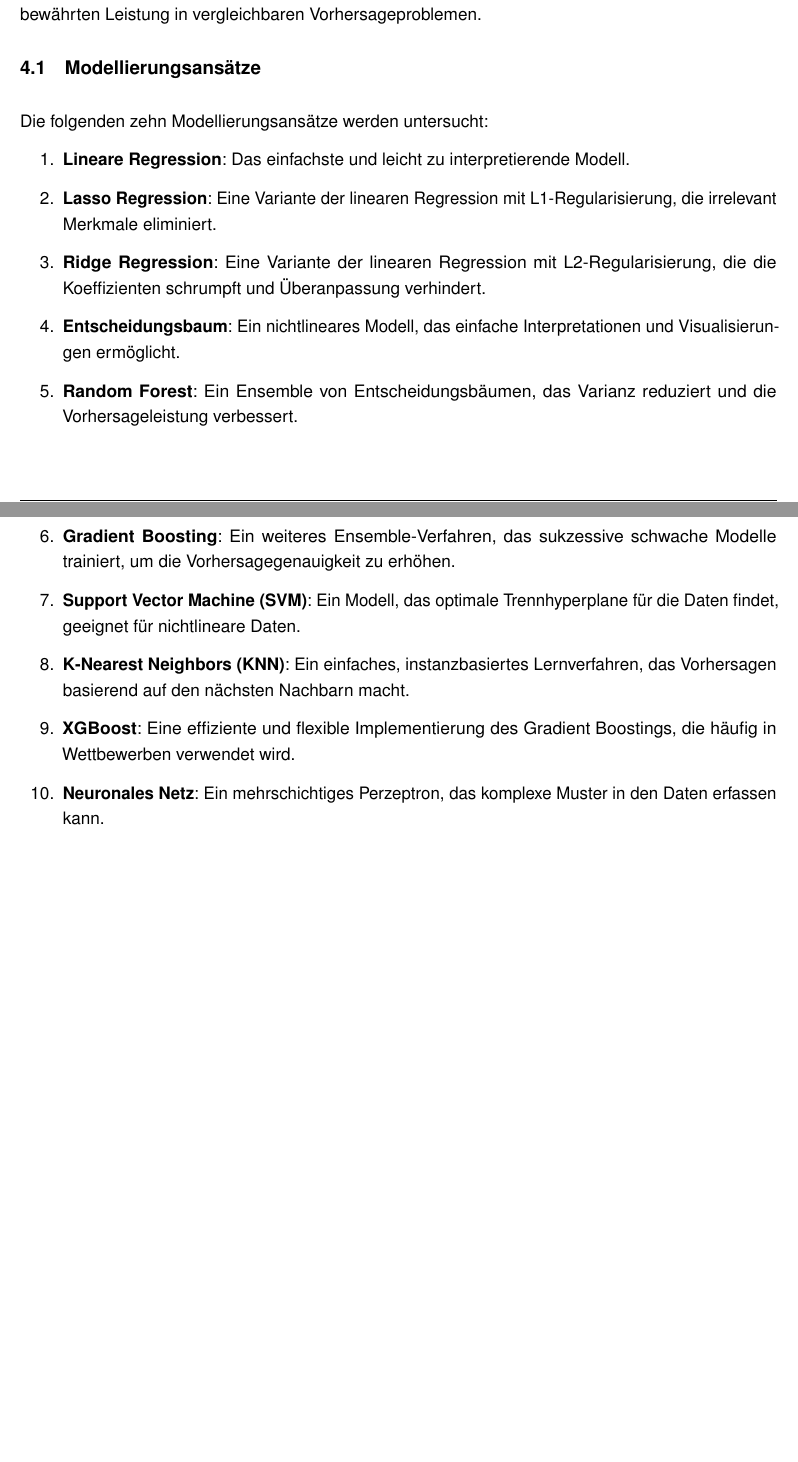
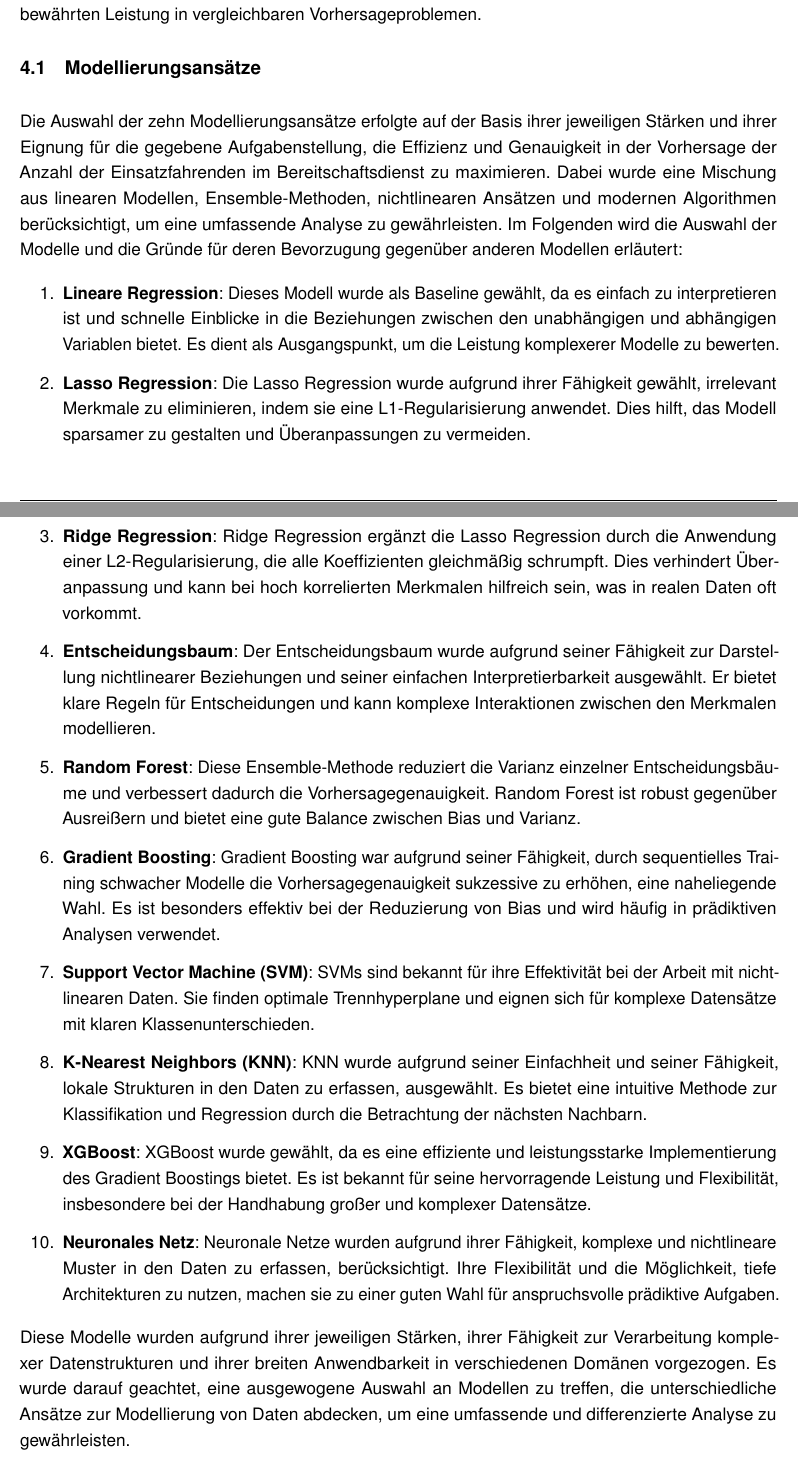
Before and after one commit to jasper-bk/Fallstudie_Model_Engineering_SoSe2024, a LaTeX thesis (docs/Dokument.tex): two parts of pages 13 and 14 of 17 before the commit and two parts of pages 13 and 14 of 19 after it, joined at a grey line, cut so that both start at the same text, the shorter picture padded with empty space. Compiled offline with pdfLaTeX.

Commit message:
Literatur hinzugefügt, kleine Verbesserungen und viele neue To-Dos definiert

```diff
--- a/docs/Dokument.tex
+++ b/docs/Dokument.tex
@@ -19,14 +19,15 @@ listof=totoc,		% Abbildungs-/ Tabellenverzeichnis im Inhaltsverzeichnis darstell
 toc=bibliography,	% Literaturverzeichnis im Inhaltsverzeichnis darstellen
 ]{scrreprt}	% Koma-Script report-Klasse, fuer laengere Bachelorarbeiten alternativ auch: scrbook
 
+%To-Do: Felder bei Abgabe wieder richtig setzen
 
 \def \titel {Automatisierung des Bereitschaftsdienstplans für Einsatzfahrende mithilfe eines Vorhersagemodells}
 \def \arbeit {Fallstudie}
 \def \autor {<to be replaced>}%{Jasper Bremenkamp}
-\def \abschluss {M.Sc.}
-\def \studiengang {Data Science}
-\def \datumAbgabe {\today}
-\def \modul {Model Engineering}
+\def \abschluss {<to be replaced>}%{M.Sc.}
+\def \studiengang {<to be replaced>}%{Data Science}
+\def \datumAbgabe {<to be replaced>}%{\today}
+\def \modul {<to be replaced>}%{Model Engineering}
 \def \matrikelnr {<to be replaced>}%{92125193}
 \def \tutor {<to be replaced>}%{Markus Pak}
 
@@ -586,19 +590,35 @@ toc=bibliography,	% Literaturverzeichnis im Inhaltsverzeichnis darstellen
 
     \section{Modellierungsansätze}
 
-        Die folgenden zehn Modellierungsansätze werden untersucht:
+        Die Auswahl der zehn Modellierungsansätze erfolgte auf der Basis ihrer jeweiligen Stärken und ihrer Eignung für die gegebene Aufgabenstellung, die Effizienz und Genauigkeit in der Vorhersage der Anzahl der Einsatzfahrenden im Bereitschaftsdienst zu maximieren.
+        Dabei wurde eine Mischung aus linearen Modellen, Ensemble-Methoden, nichtlinearen Ansätzen und modernen Algorithmen berücksichtigt, um eine umfassende Analyse zu gewährleisten.
+        Im Folgenden wird die Auswahl der Modelle und die Gründe für deren Bevorzugung gegenüber anderen Modellen erläutert:
+
         \begin{enumerate}
-            \item \textbf{Lineare Regression}: Das einfachste und leicht zu interpretierende Modell.
-            \item \textbf{Lasso Regression}: Eine Variante der linearen Regression mit L1-Regularisierung, die irrelevant Merkmale eliminiert.
-            \item \textbf{Ridge Regression}: Eine Variante der linearen Regression mit L2-Regularisierung, die die Koeffizienten schrumpft und Überanpassung verhindert.
-            \item \textbf{Entscheidungsbaum}: Ein nichtlineares Modell, das einfache Interpretationen und Visualisierungen ermöglicht.
-            \item \textbf{Random Forest}: Ein Ensemble von Entscheidungsbäumen, das Varianz reduziert und die Vorhersageleistung verbessert.
-            \item \textbf{Gradient Boosting}: Ein weiteres Ensemble-Verfahren, das sukzessive schwache Modelle trainiert, um die Vorhersagegenauigkeit zu erhöhen.
-            \item \textbf{Support Vector Machine (SVM)}: Ein Modell, das optimale Trennhyperplane für die Daten findet, geeignet für nichtlineare Daten.
-            \item \textbf{K-Nearest Neighbors (KNN)}: Ein einfaches, instanzbasiertes Lernverfahren, das Vorhersagen basierend auf den nächsten Nachbarn macht.
-            \item \textbf{XGBoost}: Eine effiziente und flexible Implementierung des Gradient Boostings, die häufig in Wettbewerben verwendet wird.
-            \item \textbf{Neuronales Netz}: Ein mehrschichtiges Perzeptron, das komplexe Muster in den Daten erfassen kann.
+            \item \textbf{Lineare Regression}: Dieses Modell wurde als Baseline gewählt, da es einfach zu interpretieren ist und schnelle Einblicke in die Beziehungen zwischen den unabhängigen und abhängigen Variablen bietet.
+            Es dient als Ausgangspunkt, um die Leistung komplexerer Modelle zu bewerten.
+            \item \textbf{Lasso Regression}: Die Lasso Regression wurde aufgrund ihrer Fähigkeit gewählt, irrelevant Merkmale zu eliminieren, indem sie eine L1-Regularisierung anwendet.
+            Dies hilft, das Modell sparsamer zu gestalten und Überanpassungen zu vermeiden.
+            \item \textbf{Ridge Regression}: Ridge Regression ergänzt die Lasso Regression durch die Anwendung einer L2-Regularisierung, die alle Koeffizienten gleichmäßig schrumpft.
+            Dies verhindert Überanpassung und kann bei hoch korrelierten Merkmalen hilfreich sein, was in realen Daten oft vorkommt.
+            \item \textbf{Entscheidungsbaum}: Der Entscheidungsbaum wurde aufgrund seiner Fähigkeit zur Darstellung nichtlinearer Beziehungen und seiner einfachen Interpretierbarkeit ausgewählt.
+            Er bietet klare Regeln für Entscheidungen und kann komplexe Interaktionen zwischen den Merkmalen modellieren.
+            \item \textbf{Random Forest}: Diese Ensemble-Methode reduziert die Varianz einzelner Entscheidungsbäume und verbessert dadurch die Vorhersagegenauigkeit.
+            Random Forest ist robust gegenüber Ausreißern und bietet eine gute Balance zwischen Bias und Varianz.
+            \item \textbf{Gradient Boosting}: Gradient Boosting war aufgrund seiner Fähigkeit, durch sequentielles Training schwacher Modelle die Vorhersagegenauigkeit sukzessive zu erhöhen, eine naheliegende Wahl.
+            Es ist besonders effektiv bei der Reduzierung von Bias und wird häufig in prädiktiven Analysen verwendet.
+            \item \textbf{Support Vector Machine (SVM)}: SVMs sind bekannt für ihre Effektivität bei der Arbeit mit nichtlinearen Daten.
+            Sie finden optimale Trennhyperplane und eignen sich für komplexe Datensätze mit klaren Klassenunterschieden.
+            \item \textbf{K-Nearest Neighbors (KNN)}: KNN wurde aufgrund seiner Einfachheit und seiner Fähigkeit, lokale Strukturen in den Daten zu erfassen, ausgewählt.
+            Es bietet eine intuitive Methode zur Klassifikation und Regression durch die Betrachtung der nächsten Nachbarn.
+            \item \textbf{XGBoost}: XGBoost wurde gewählt, da es eine effiziente und leistungsstarke Implementierung des Gradient Boostings bietet.
+            Es ist bekannt für seine hervorragende Leistung und Flexibilität, insbesondere bei der Handhabung großer und komplexer Datensätze.
+            \item \textbf{Neuronales Netz}: Neuronale Netze wurden aufgrund ihrer Fähigkeit, komplexe und nichtlineare Muster in den Daten zu erfassen, berücksichtigt.
+            Ihre Flexibilität und die Möglichkeit, tiefe Architekturen zu nutzen, machen sie zu einer guten Wahl für anspruchsvolle prädiktive Aufgaben.
         \end{enumerate}
+
+        Diese Modelle wurden aufgrund ihrer jeweiligen Stärken, ihrer Fähigkeit zur Verarbeitung komplexer Datenstrukturen und ihrer breiten Anwendbarkeit in verschiedenen Domänen vorgezogen.
+        Es wurde darauf geachtet, eine ausgewogene Auswahl an Modellen zu treffen, die unterschiedliche Ansätze zur Modellierung von Daten abdecken, um eine umfassende und differenzierte Analyse zu gewährleisten.
 
     \section{Training und Bewertung der Modelle}
 
```
Also changed, not shown: docs/bibliographie.bib (+26 -0 lines), docs/Dokument.pdf, docs/Dokument.tex (21 more changed lines).
